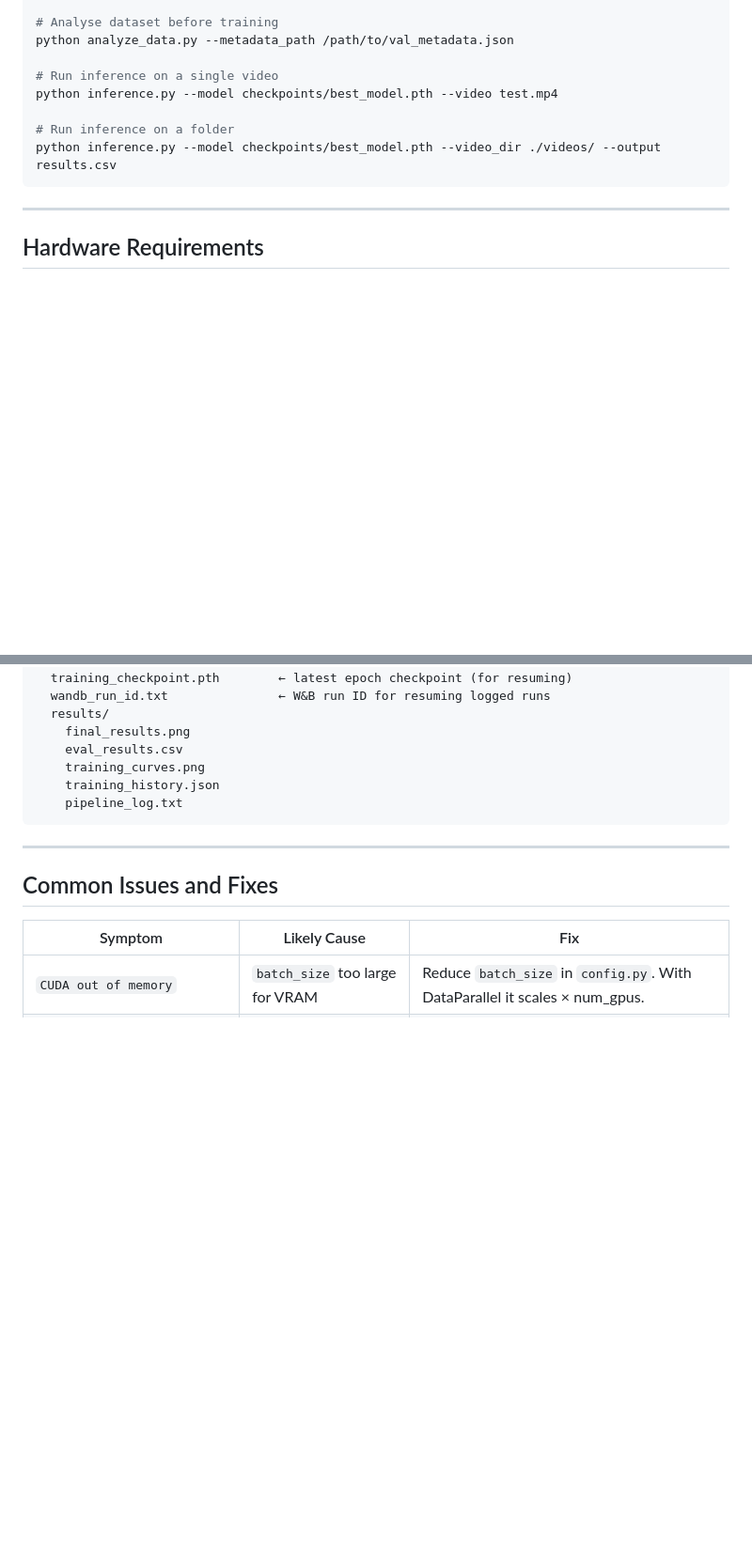
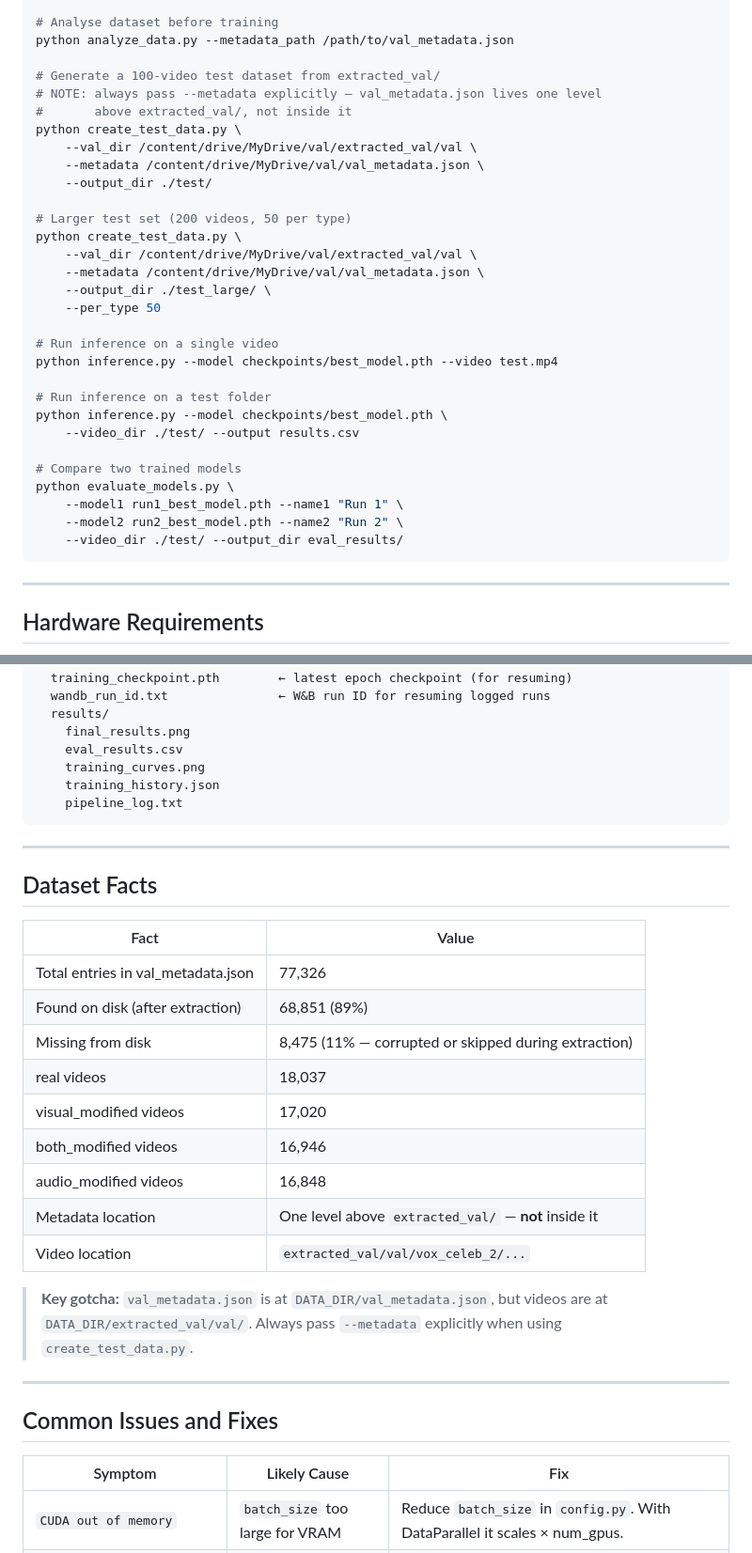
Before and after one commit to Jasmipreethi/Deepfake, a Markdown page: PipelineAnalysis.md, 2 parts joined by grey strips. Shown at 94% size. Rendered like a GitHub page; blank space fills up the shorter version.

````diff
--- a/PipelineAnalysis.md
+++ b/PipelineAnalysis.md
@@ -322,11 +324,33 @@ python main.py --sweep --sweep_count 20
 # Analyse dataset before training
 python analyze_data.py --metadata_path /path/to/val_metadata.json
 
+# Generate a 100-video test dataset from extracted_val/
+# NOTE: always pass --metadata explicitly — val_metadata.json lives one level
+#       above extracted_val/, not inside it
+python create_test_data.py \
+    --val_dir /content/drive/MyDrive/val/extracted_val/val \
+    --metadata /content/drive/MyDrive/val/val_metadata.json \
+    --output_dir ./test/
+
+# Larger test set (200 videos, 50 per type)
+python create_test_data.py \
+    --val_dir /content/drive/MyDrive/val/extracted_val/val \
+    --metadata /content/drive/MyDrive/val/val_metadata.json \
+    --output_dir ./test_large/ \
+    --per_type 50
+
 # Run inference on a single video
 python inference.py --model checkpoints/best_model.pth --video test.mp4
 
-# Run inference on a folder
-python inference.py --model checkpoints/best_model.pth --video_dir ./videos/ --output results.csv
+# Run inference on a test folder
+python inference.py --model checkpoints/best_model.pth \
+    --video_dir ./test/ --output results.csv
+
+# Compare two trained models
+python evaluate_models.py \
+    --model1 run1_best_model.pth --name1 "Run 1" \
+    --model2 run2_best_model.pth --name2 "Run 2" \
+    --video_dir ./test/ --output_dir eval_results/
 ```
 
 ---
@@ -372,6 +396,24 @@ checkpoints/
 
 ---
 
+## Dataset Facts
+
+| Fact | Value |
+|---|---|
+| Total entries in val_metadata.json | 77,326 |
+| Found on disk (after extraction) | 68,851 (89%) |
+| Missing from disk | 8,475 (11% — corrupted or skipped during extraction) |
+| real videos | 18,037 |
+| visual_modified videos | 17,020 |
+| both_modified videos | 16,946 |
+| audio_modified videos | 16,848 |
+| Metadata location | One level above `extracted_val/` — **not** inside it |
+| Video location | `extracted_val/val/vox_celeb_2/...` |
+
+> **Key gotcha:** `val_metadata.json` is at `DATA_DIR/val_metadata.json`, but videos are at `DATA_DIR/extracted_val/val/`. Always pass `--metadata` explicitly when using `create_test_data.py`.
+
+---
+
 ## Common Issues and Fixes
 
 | Symptom | Likely Cause | Fix |
````
Also changed, not shown: other parts of PipelineAnalysis.md (+5 -1 lines), Walkthrough.md (+44 -3 lines), runlogs.md (added, +153 -0 lines).
